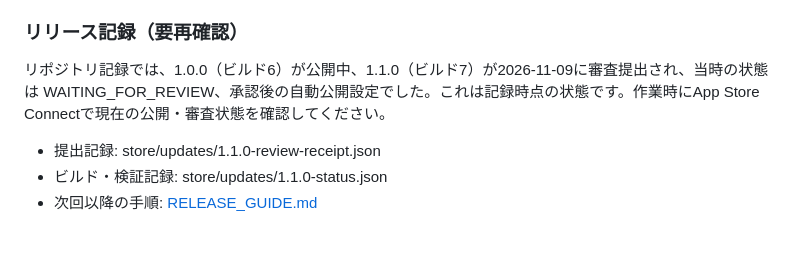
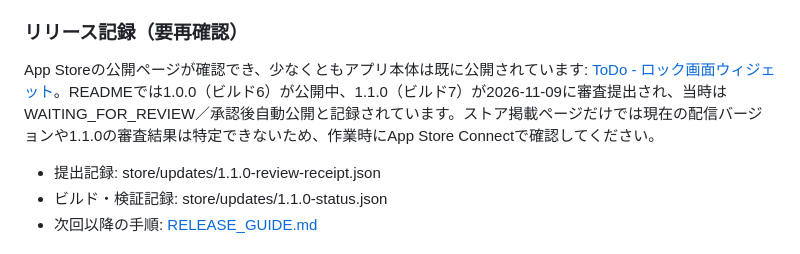
Before and after one commit to nagaiasuka/Todo, a Markdown page: docs/PROJECT_HANDOFF.md, the part around the change. Rendered like a GitHub page.

Commit message:
docs: clarify current App Store availability

```diff
--- a/docs/PROJECT_HANDOFF.md
+++ b/docs/PROJECT_HANDOFF.md
@@ -57,7 +57,7 @@ iPhone向けのローカルファーストなタスク管理アプリです。
 
 ### リリース記録（要再確認）
 
-リポジトリ記録では、1.0.0（ビルド6）が公開中、1.1.0（ビルド7）が2026-11-09に審査提出され、当時の状態は WAITING_FOR_REVIEW、承認後の自動公開設定でした。これは記録時点の状態です。作業時にApp Store Connectで現在の公開・審査状態を確認してください。
+App Storeの公開ページが確認でき、少なくともアプリ本体は既に公開されています: [ToDo - ロック画面ウィジェット](https://apps.apple.com/jp/app/todo-%E3%83%AD%E3%83%83%E3%82%AF%E7%94%BB%E9%9D%A2%E3%82%A6%E3%82%A3%E3%82%B8%E3%82%A7%E3%83%83%E3%83%88/id6828646484)。READMEでは1.0.0（ビルド6）が公開中、1.1.0（ビルド7）が2026-11-09に審査提出され、当時は WAITING_FOR_REVIEW／承認後自動公開と記録されています。ストア掲載ページだけでは現在の配信バージョンや1.1.0の審査結果は特定できないため、作業時にApp Store Connectで確認してください。
 
 - 提出記録: store/updates/1.1.0-review-receipt.json
 - ビルド・検証記録: store/updates/1.1.0-status.json
```
